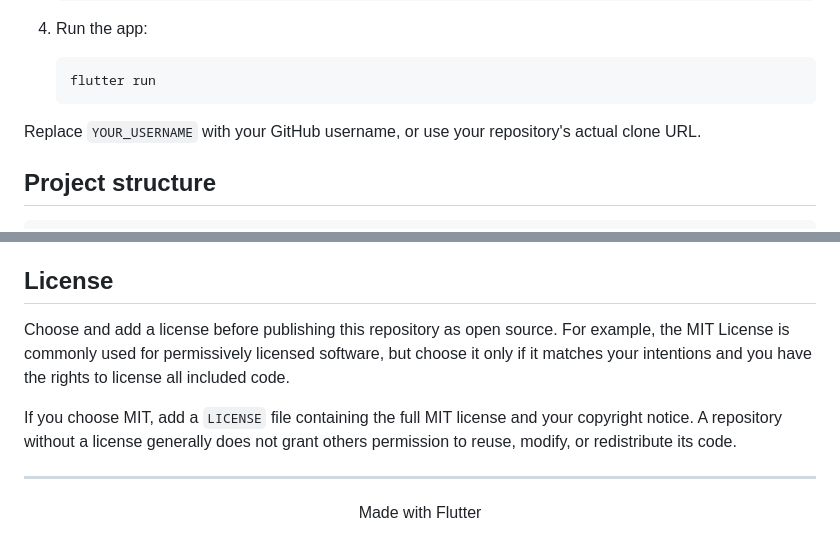
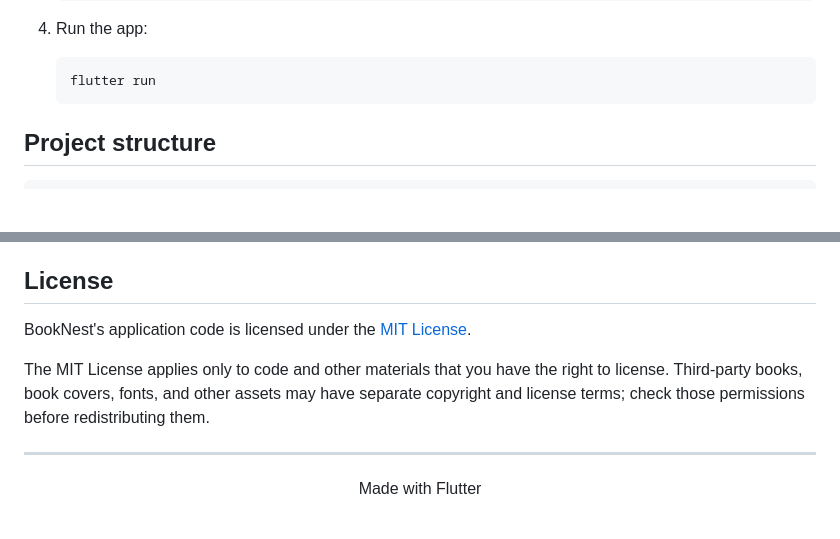
Before and after one commit to itsdevzam/booknest, a Markdown page: README.md, 2 parts joined by grey strips. Drawn GitHub-style; blank space fills up the shorter version.

````diff
--- a/README.md
+++ b/README.md
@@ -101,8 +101,6 @@ Book covers are displayed as fixed-height thumbnails to keep the README compact.
    ```bash
    flutter run
    ```
-
-Replace `YOUR_USERNAME` with your GitHub username, or use your repository's actual clone URL.
 
 ## Project structure
 
@@ -166,9 +164,9 @@ For substantial changes, consider opening an issue first to discuss the proposed
 
 ## License
 
-Choose and add a license before publishing this repository as open source. For example, the MIT License is commonly used for permissively licensed software, but choose it only if it matches your intentions and you have the rights to license all included code.
+BookNest's application code is licensed under the [MIT License](LICENSE).
 
-If you choose MIT, add a `LICENSE` file containing the full MIT license and your copyright notice. A repository without a license generally does not grant others permission to reuse, modify, or redistribute its code.
+The MIT License applies only to code and other materials that you have the right to license. Third-party books, book covers, fonts, and other assets may have separate copyright and license terms; check those permissions before redistributing them.
 
 ---
 
````
Also changed, not shown: other parts of README.md (+7 -7 lines).
